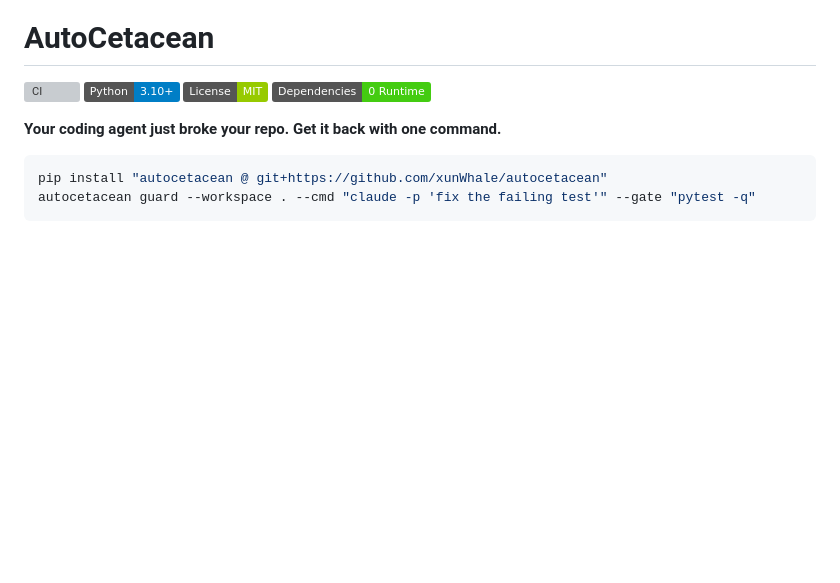
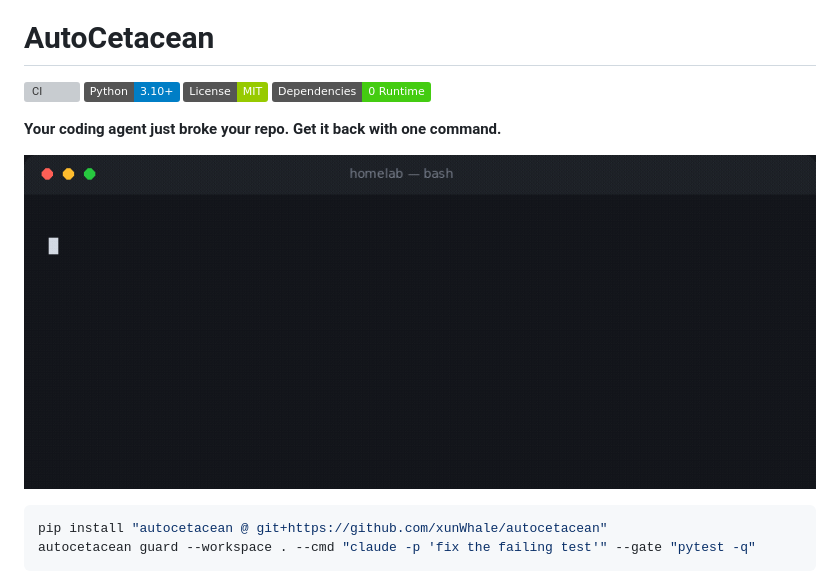
Before and after one commit to xunWhale/autocetacean, a Markdown page: README.md, the part around the change. Rendered like a GitHub page; pictures changed too: docs/demo-guard.gif (added); badges without logos; blank space fills up the shorter version; grey boxes are pictures that could not be loaded.

Commit message:
docs(readme): add terminal rollback demo gif

````diff
--- a/README.md
+++ b/README.md
@@ -6,6 +6,8 @@
 [![Zero-Dependencies](https://img.shields.io/badge/Dependencies-0_Runtime-success.svg)](pyproject.toml)
 
 **Your coding agent just broke your repo. Get it back with one command.**
+
+![autocetacean guard rolling back a failed agent run](docs/demo-guard.gif)
 
 ```bash
 pip install "autocetacean @ git+https://github.com/xunWhale/autocetacean"
````
